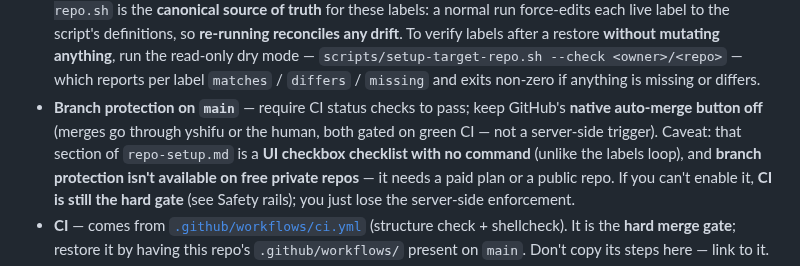
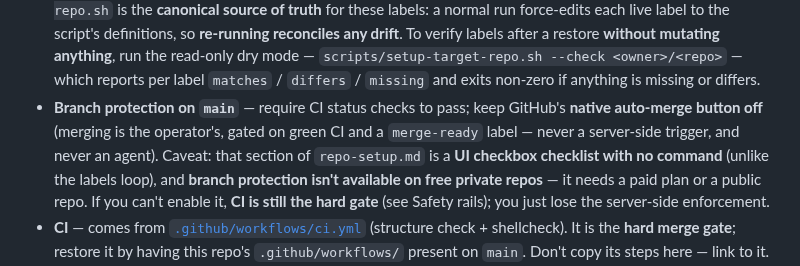
Before and after one commit to yihanzhu/fabrica, a Markdown page: RESTORE.md, the part around the change. Rendered like a GitHub page.

```diff
--- a/RESTORE.md
+++ b/RESTORE.md
@@ -136,8 +136,8 @@ That checklist covers:
   `scripts/setup-target-repo.sh --check <owner>/<repo>` — which reports per label
   `matches` / `differs` / `missing` and exits non-zero if anything is missing or differs.
 - **Branch protection on `main`** — require CI status checks to pass; keep GitHub's
-  **native auto-merge button off** (merges go through yshifu or the human, both gated on
-  green CI — not a server-side trigger). Caveat: that section of `repo-setup.md` is a **UI checkbox checklist with no
+  **native auto-merge button off** (merging is the operator's, gated on green CI and a
+  `merge-ready` label — never a server-side trigger, and never an agent). Caveat: that section of `repo-setup.md` is a **UI checkbox checklist with no
   command** (unlike the labels loop), and **branch protection isn't available on free
   private repos** — it needs a paid plan or a public repo. If you can't enable it, **CI is
   still the hard gate** (see Safety rails); you just lose the server-side enforcement.
```
Also changed, not shown: manager/CLAUDE.md (+8 -5 lines), templates/yshifu-command.md (+1 -1 lines).
